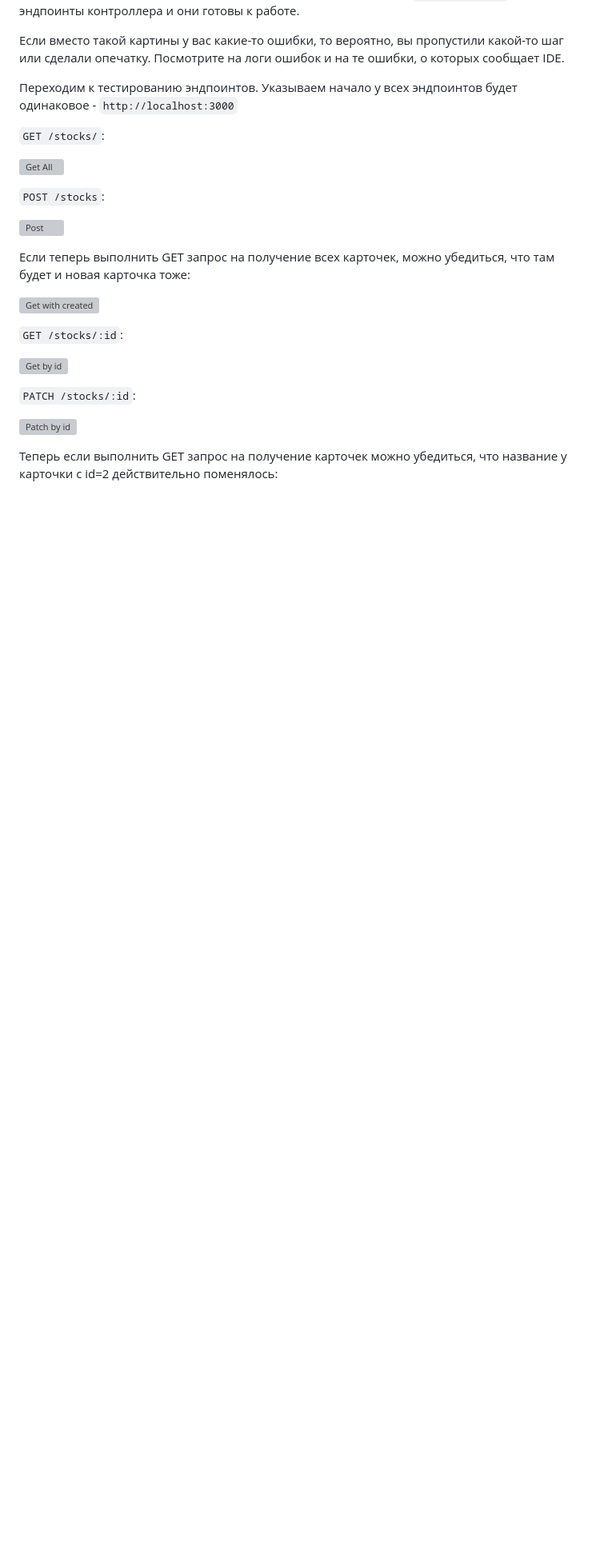
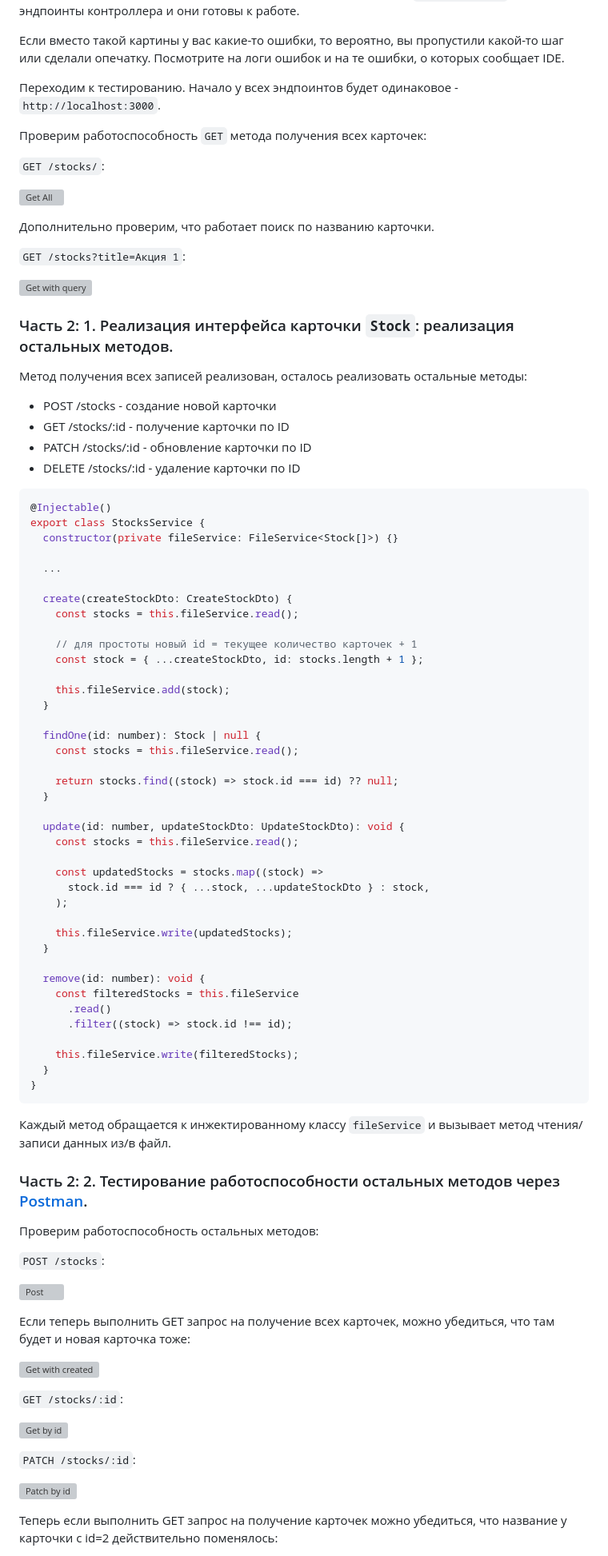
Before and after one commit to iu5git/JavaScript, a Markdown page: tutorials/backend/README.md, the part around the change printed below. Shown: that part at 80% size. Rendered like a GitHub page; blank space fills up the shorter version; grey boxes are pictures that could not be loaded.

````diff
--- a/tutorials/backend/README.md
+++ b/tutorials/backend/README.md
@@ -772,11 +731,75 @@ export class StocksService {
 
 Если вместо такой картины у вас какие-то ошибки, то вероятно, вы пропустили какой-то шаг или сделали опечатку. Посмотрите на логи ошибок и на те ошибки, о которых сообщает IDE.
 
-Переходим к тестированию эндпоинтов. Указываем начало у всех эндпоинтов будет одинаковое - `http://localhost:3000`
+Переходим к тестированию. Начало у всех эндпоинтов будет одинаковое - `http://localhost:3000`.
+
+Проверим работоспособность `GET` метода получения всех карточек:
 
 `GET /stocks/`:
 
 ![Get All](images/get-all.png)
+
+Дополнительно проверим, что работает поиск по названию карточки.
+
+`GET /stocks?title=Акция 1`:
+
+![Get with query](images/get-all-with-query.png)
+
+### Часть 2: 1. Реализация интерфейса карточки `Stock`: реализация остальных методов.
+
+Метод получения всех записей реализован, осталось реализовать остальные методы:
+-   POST /stocks - создание новой карточки
+-   GET /stocks/:id - получение карточки по ID
+-   PATCH /stocks/:id - обновление карточки по ID
+-   DELETE /stocks/:id - удаление карточки по ID
+
+```ts
+@Injectable()
+export class StocksService {
+  constructor(private fileService: FileService<Stock[]>) {}
+
+  ...
+
+  create(createStockDto: CreateStockDto) {
+    const stocks = this.fileService.read();
+
+    // для простоты новый id = текущее количество карточек + 1
+    const stock = { ...createStockDto, id: stocks.length + 1 };
+
+    this.fileService.add(stock);
+  }
+
+  findOne(id: number): Stock | null {
+    const stocks = this.fileService.read();
+
+    return stocks.find((stock) => stock.id === id) ?? null;
+  }
+
+  update(id: number, updateStockDto: UpdateStockDto): void {
+    const stocks = this.fileService.read();
+
+    const updatedStocks = stocks.map((stock) =>
+      stock.id === id ? { ...stock, ...updateStockDto } : stock,
+    );
+
+    this.fileService.write(updatedStocks);
+  }
+
+  remove(id: number): void {
+    const filteredStocks = this.fileService
+      .read()
+      .filter((stock) => stock.id !== id);
+
+    this.fileService.write(filteredStocks);
+  }
+}
+```
+
+Каждый метод обращается к инжектированному классу `fileService` и вызывает метод чтения/записи данных из/в файл.
+
+### Часть 2: 2. Тестирование работоспособности остальных методов через [Postman](https://www.postman.com/).
+
+Проверим работоспособность остальных методов:
 
 `POST /stocks`:
 
````
Also changed, not shown: other parts of tutorials/backend/README.md (+52 -78 lines).
